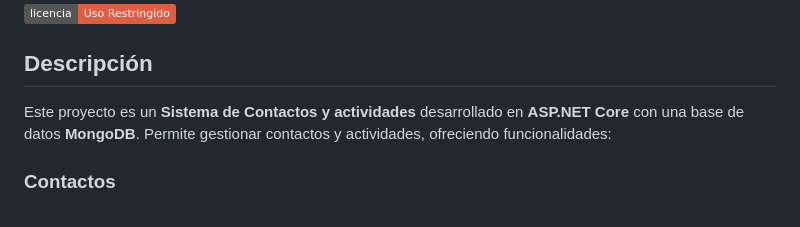
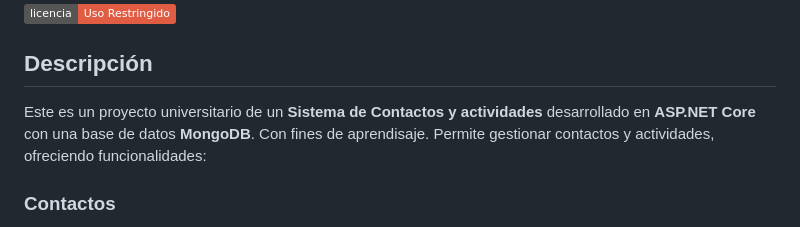
Before and after one commit to JuanTito-Dev/Sistema-de-contactos, a Markdown page: README.md, the part around the change printed below. Rendered like a GitHub page; badges without logos.

Commit message:
arreglo del readme
Readme arreglado

```diff
--- a/README.md
+++ b/README.md
@@ -4,7 +4,7 @@
 
 ## Descripción
 
-Este proyecto es un **Sistema de Contactos y actividades** desarrollado en **ASP.NET Core** con una base de datos **MongoDB**. Permite gestionar contactos y actividades, ofreciendo funcionalidades:
+Este es un proyecto universitario de un **Sistema de Contactos y actividades** desarrollado en **ASP.NET Core** con una base de datos **MongoDB**. Con fines de aprendisaje. Permite gestionar contactos y actividades, ofreciendo funcionalidades:
 
 ### Contactos
 - **Crear contacto**: Añade un contacto con nombre, número de celular y una foto (opcional).
```
Also changed, not shown: other parts of README.md (+5 -0 lines).
